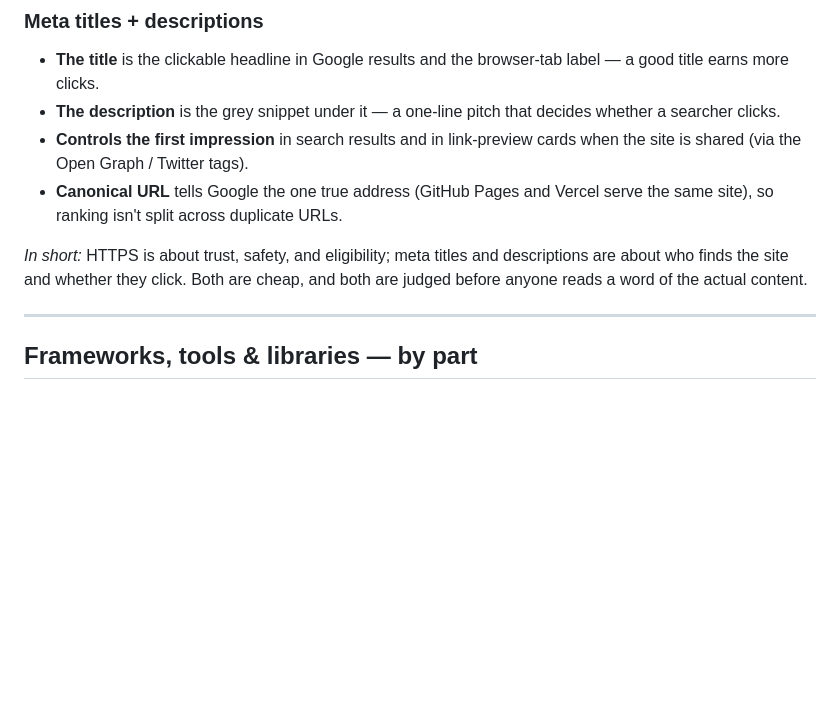
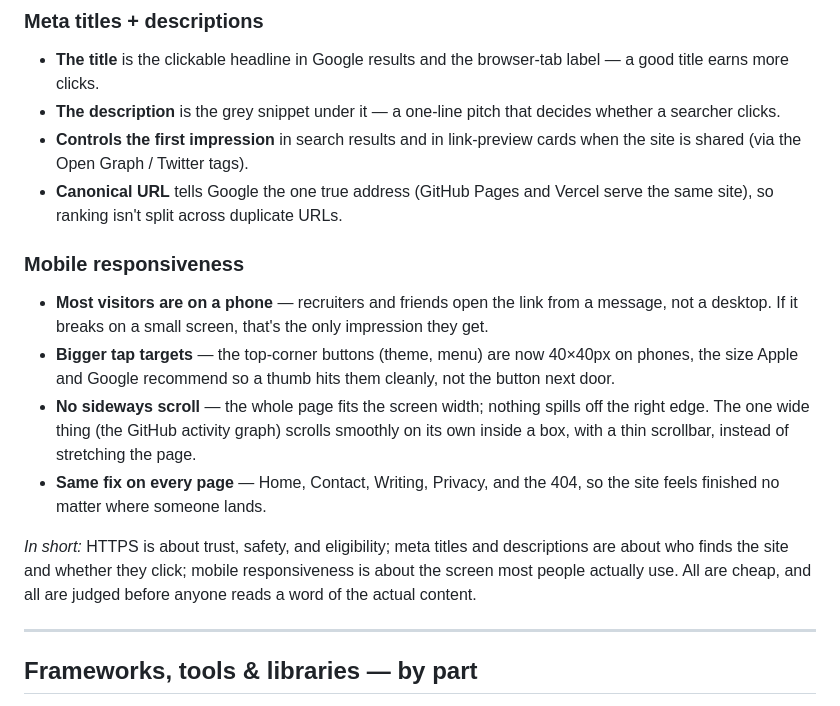
Before and after one commit to rmagdaleena2508-01/Magworks, a Markdown page: README.md, the part around the change. Rendered like a GitHub page; blank space fills up the shorter version.

Commit message:
Add readme notes about the phone fixes
Write down why the phone changes matter: most people visit on a phone,
buttons are easier to tap, and nothing scrolls sideways.

Co-Authored-By: Claude Opus 4.8 <noreply@anthropic.com>

```diff
--- a/README.md
+++ b/README.md
@@ -131,7 +131,13 @@ Changes made from that feedback:
 - **Controls the first impression** in search results and in link-preview cards when the site is shared (via the Open Graph / Twitter tags).
 - **Canonical URL** tells Google the one true address (GitHub Pages and Vercel serve the same site), so ranking isn't split across duplicate URLs.
 
-*In short:* HTTPS is about trust, safety, and eligibility; meta titles and descriptions are about who finds the site and whether they click. Both are cheap, and both are judged before anyone reads a word of the actual content.
+### Mobile responsiveness
+- **Most visitors are on a phone** — recruiters and friends open the link from a message, not a desktop. If it breaks on a small screen, that's the only impression they get.
+- **Bigger tap targets** — the top-corner buttons (theme, menu) are now 40×40px on phones, the size Apple and Google recommend so a thumb hits them cleanly, not the button next door.
+- **No sideways scroll** — the whole page fits the screen width; nothing spills off the right edge. The one wide thing (the GitHub activity graph) scrolls smoothly on its own inside a box, with a thin scrollbar, instead of stretching the page.
+- **Same fix on every page** — Home, Contact, Writing, Privacy, and the 404, so the site feels finished no matter where someone lands.
+
+*In short:* HTTPS is about trust, safety, and eligibility; meta titles and descriptions are about who finds the site and whether they click; mobile responsiveness is about the screen most people actually use. All are cheap, and all are judged before anyone reads a word of the actual content.
 
 ---
 
```
